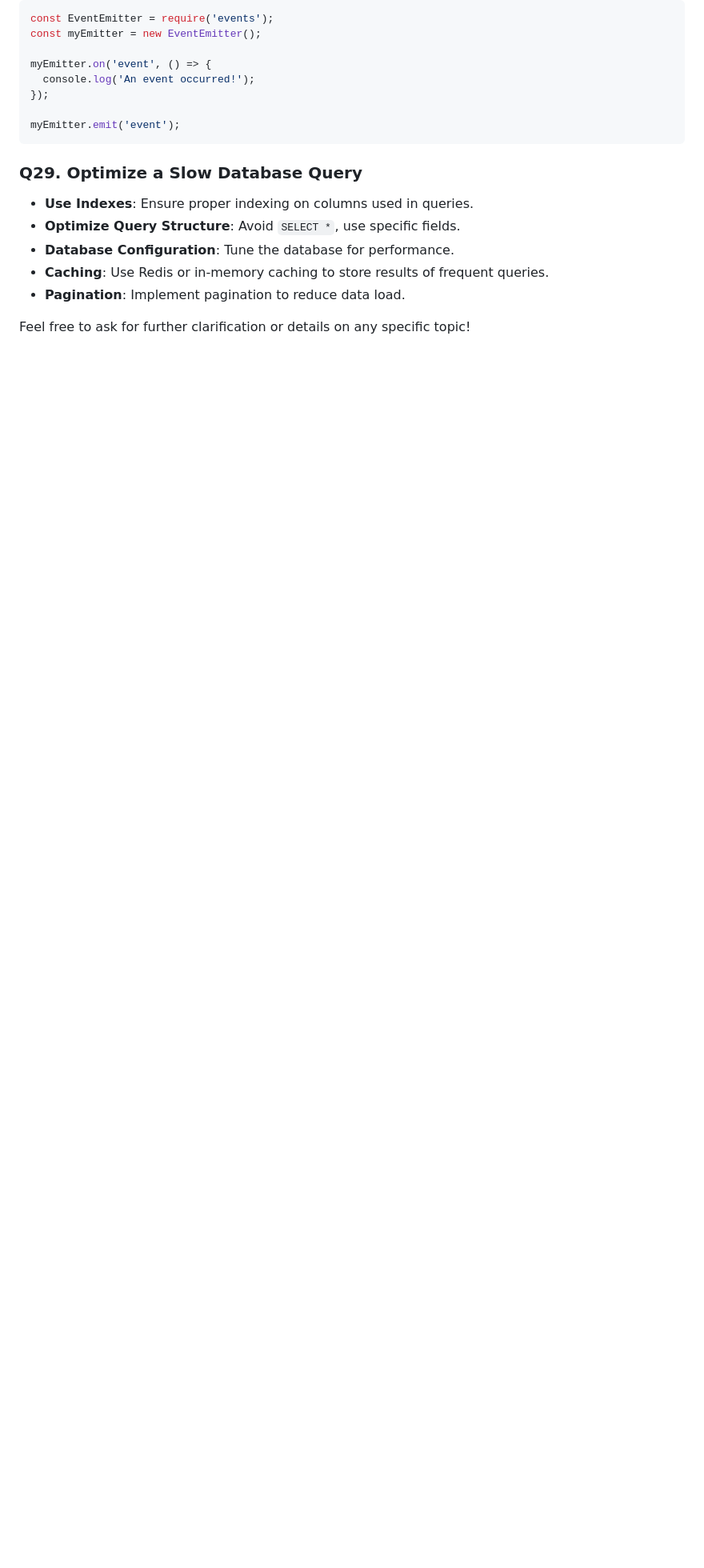
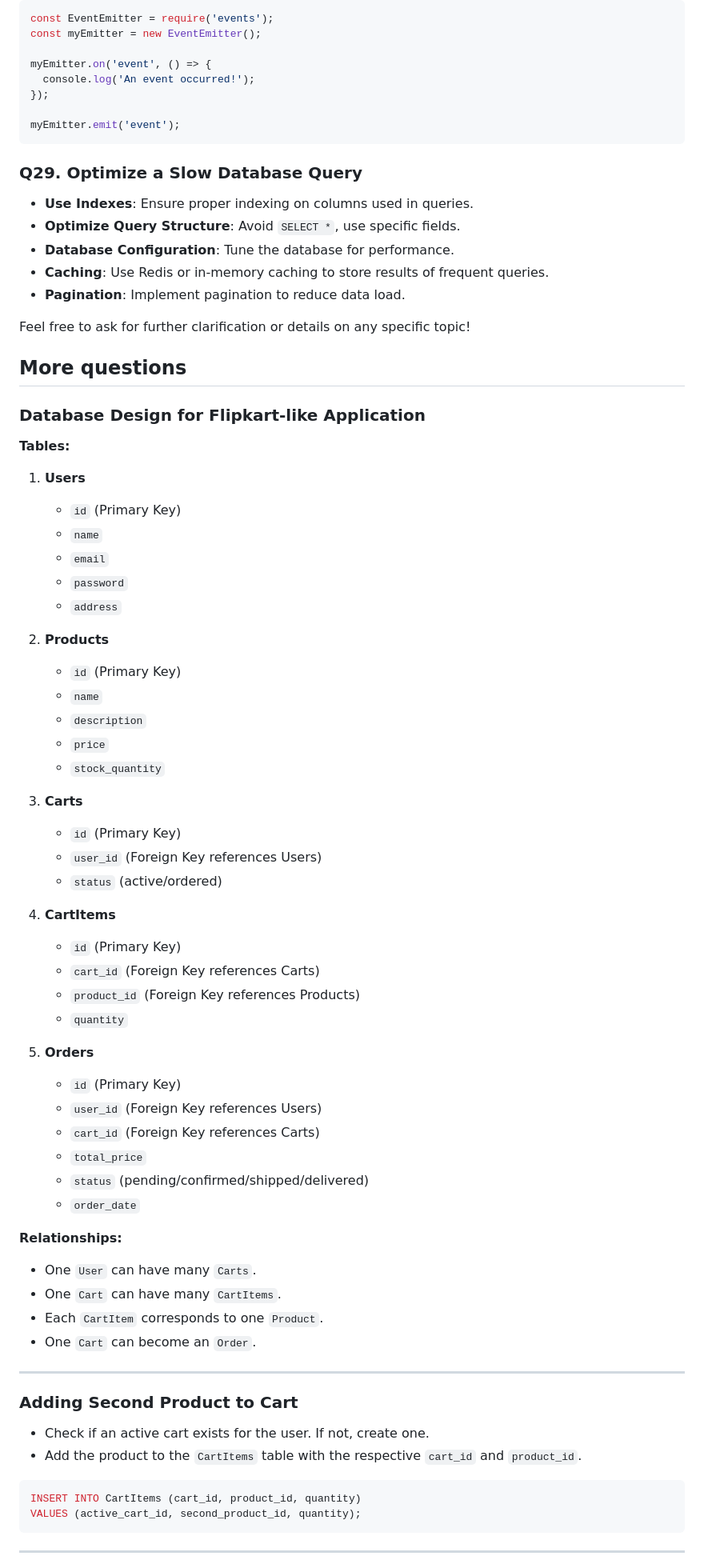
Before and after one commit to Tapendra-Talentica/LearningHub, a Markdown page: Questions/InterviewQuestion.md, the part around the change printed below. Shown: that part at 80% size. Drawn GitHub-style; blank space fills up the shorter version.

Commit message:
interview questions

````diff
--- a/Questions/InterviewQuestion.md
+++ b/Questions/InterviewQuestion.md
@@ -398,3 +398,63 @@ myEmitter.emit('event');
 - **Pagination**: Implement pagination to reduce data load.
 
 Feel free to ask for further clarification or details on any specific topic!
+
+
+## More questions
+### Database Design for Flipkart-like Application
+
+**Tables:**
+
+1. **Users**
+   - `id` (Primary Key)
+   - `name`
+   - `email`
+   - `password`
+   - `address`
+
+2. **Products**
+   - `id` (Primary Key)
+   - `name`
+   - `description`
+   - `price`
+   - `stock_quantity`
+
+3. **Carts**
+   - `id` (Primary Key)
+   - `user_id` (Foreign Key references Users)
+   - `status` (active/ordered)
+
+4. **CartItems**
+   - `id` (Primary Key)
+   - `cart_id` (Foreign Key references Carts)
+   - `product_id` (Foreign Key references Products)
+   - `quantity`
+
+5. **Orders**
+   - `id` (Primary Key)
+   - `user_id` (Foreign Key references Users)
+   - `cart_id` (Foreign Key references Carts)
+   - `total_price`
+   - `status` (pending/confirmed/shipped/delivered)
+   - `order_date`
+
+**Relationships:**
+- One `User` can have many `Carts`.
+- One `Cart` can have many `CartItems`.
+- Each `CartItem` corresponds to one `Product`.
+- One `Cart` can become an `Order`.
+
+---
+
+### Adding Second Product to Cart
+
+- Check if an active cart exists for the user. If not, create one.
+- Add the product to the `CartItems` table with the respective `cart_id` and `product_id`.
+
+```sql
+INSERT INTO CartItems (cart_id, product_id, quantity)
+VALUES (active_cart_id, second_product_id, quantity);
+```
+
+---
+
````
Also changed, not shown: other parts of Questions/InterviewQuestion.md (+140 -0 lines).
